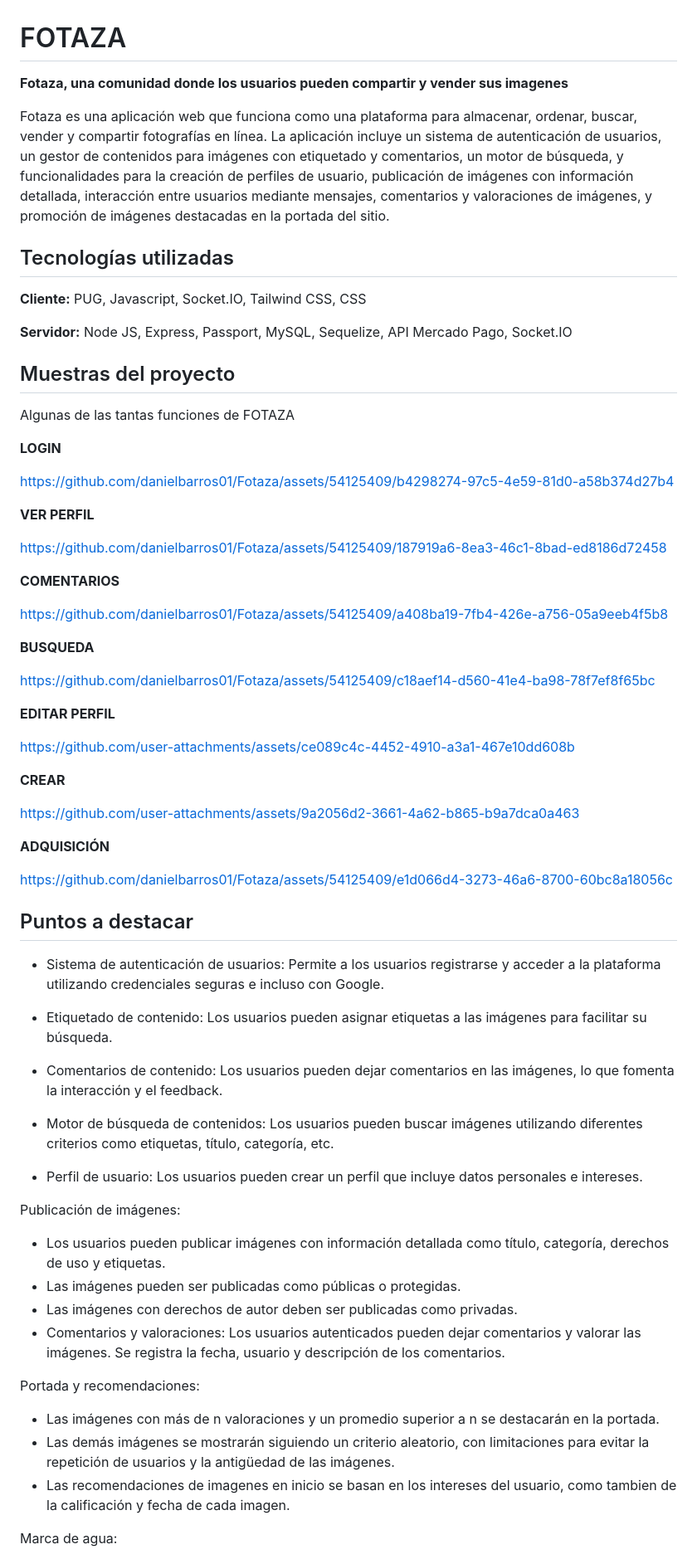
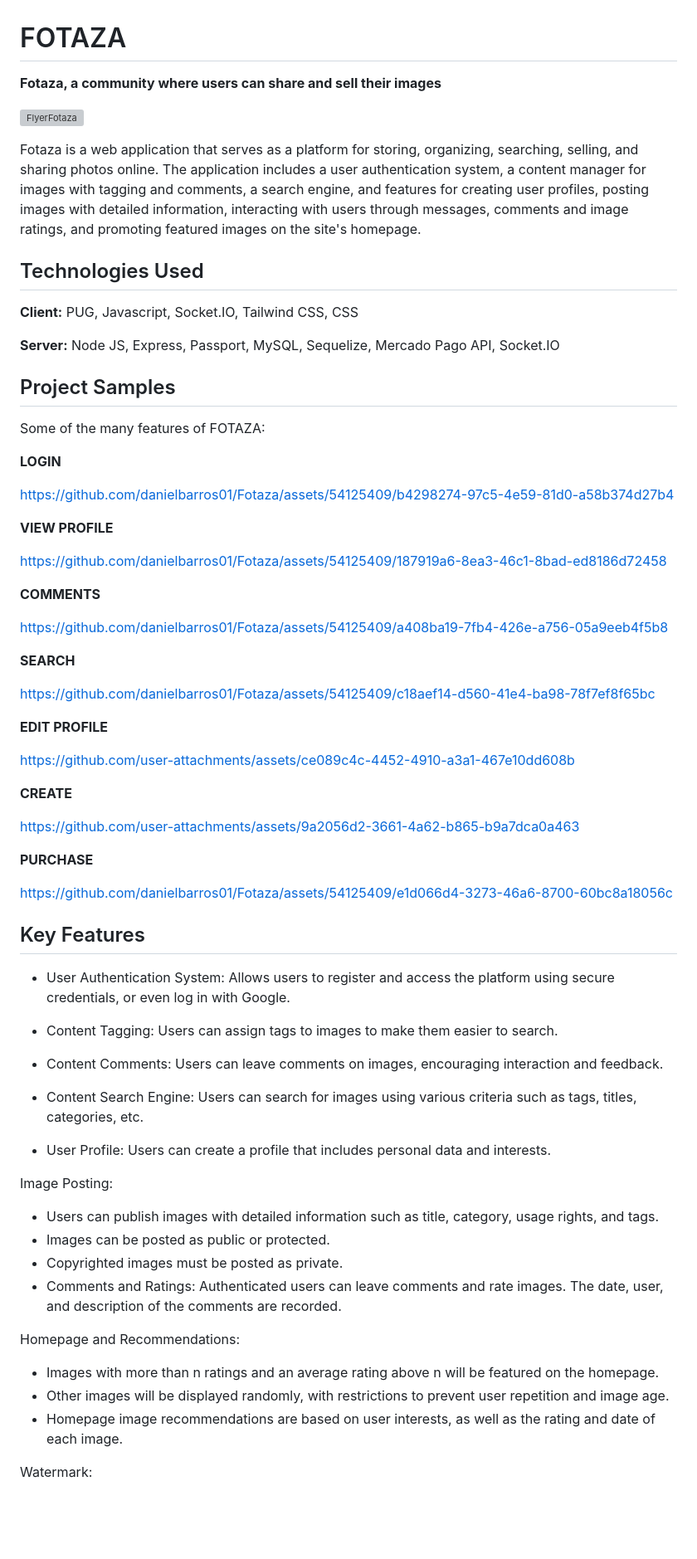
Before and after one commit to danielbarros01/Fotaza, a Markdown page: readme.md, the part around the change printed below. Shown: that part at 83% size. Rendered like a GitHub page; blank space fills up the shorter version; grey boxes are pictures that could not be loaded.

```diff
--- a/readme.md
+++ b/readme.md
@@ -1,68 +1,70 @@
 # FOTAZA
-**Fotaza, una comunidad donde los usuarios pueden compartir y vender sus imagenes**
+**Fotaza, a community where users can share and sell their images**
 
-Fotaza es una aplicación web que funciona como una plataforma para almacenar, ordenar, buscar, vender y compartir fotografías en línea. La aplicación incluye un sistema de autenticación de usuarios, un gestor de contenidos para imágenes con etiquetado y comentarios, un motor de búsqueda, y funcionalidades para la creación de perfiles de usuario, publicación de imágenes con información detallada, interacción entre usuarios mediante mensajes, comentarios y valoraciones de imágenes, y promoción de imágenes destacadas en la portada del sitio.
+![FlyerFotaza](https://github.com/user-attachments/assets/916274f8-99c7-4317-be5d-5d2b50ff11fa)
 
-## Tecnologías utilizadas
-**Cliente:** PUG, Javascript, Socket.IO, Tailwind CSS, CSS
+Fotaza is a web application that serves as a platform for storing, organizing, searching, selling, and sharing photos online. The application includes a user authentication system, a content manager for images with tagging and comments, a search engine, and features for creating user profiles, posting images with detailed information, interacting with users through messages, comments and image ratings, and promoting featured images on the site's homepage.
 
-**Servidor:** Node JS, Express, Passport, MySQL, Sequelize, API Mercado Pago, Socket.IO
+## Technologies Used
+**Client:** PUG, Javascript, Socket.IO, Tailwind CSS, CSS
 
-## Muestras del proyecto
+**Server:** Node JS, Express, Passport, MySQL, Sequelize, Mercado Pago API, Socket.IO
 
-Algunas de las tantas funciones de FOTAZA
+## Project Samples
+
+Some of the many features of FOTAZA:
 
 **LOGIN**
 
 https://github.com/danielbarros01/Fotaza/assets/54125409/b4298274-97c5-4e59-81d0-a58b374d27b4
 
-**VER PERFIL**
+**VIEW PROFILE**
 
 https://github.com/danielbarros01/Fotaza/assets/54125409/187919a6-8ea3-46c1-8bad-ed8186d72458
 
-**COMENTARIOS**
+**COMMENTS**
 
 https://github.com/danielbarros01/Fotaza/assets/54125409/a408ba19-7fb4-426e-a756-05a9eeb4f5b8
 
-**BUSQUEDA**
+**SEARCH**
 
 https://github.com/danielbarros01/Fotaza/assets/54125409/c18aef14-d560-41e4-ba98-78f7ef8f65bc
 
-**EDITAR PERFIL**
+**EDIT PROFILE**
 
 https://github.com/user-attachments/assets/ce089c4c-4452-4910-a3a1-467e10dd608b
 
-**CREAR**
+**CREATE**
 
 https://github.com/user-attachments/assets/9a2056d2-3661-4a62-b865-b9a7dca0a463
 
-**ADQUISICIÓN**
+**PURCHASE**
 
 https://github.com/danielbarros01/Fotaza/assets/54125409/e1d066d4-3273-46a6-8700-60bc8a18056c
 
-## Puntos a destacar
-- Sistema de autenticación de usuarios: Permite a los usuarios registrarse y acceder a la plataforma utilizando credenciales seguras e incluso con Google.
+## Key Features
+- User Authentication System: Allows users to register and access the platform using secure credentials, or even log in with Google.
 
-- Etiquetado de contenido: Los usuarios pueden asignar etiquetas a las imágenes para facilitar su búsqueda.
+- Content Tagging: Users can assign tags to images to make them easier to search.
 
-- Comentarios de contenido: Los usuarios pueden dejar comentarios en las imágenes, lo que fomenta la interacción y el feedback.
+- Content Comments: Users can leave comments on images, encouraging interaction and feedback.
 
-- Motor de búsqueda de contenidos: Los usuarios pueden buscar imágenes utilizando diferentes criterios como etiquetas, título, categoría, etc.
+- Content Search Engine: Users can search for images using various criteria such as tags, titles, categories, etc.
 
-- Perfil de usuario: Los usuarios pueden crear un perfil que incluye datos personales e intereses.
+- User Profile: Users can create a profile that includes personal data and interests.
 
-Publicación de imágenes:
+Image Posting:
 
-- Los usuarios pueden publicar imágenes con información detallada como título, categoría, derechos de uso y etiquetas.
-- Las imágenes pueden ser publicadas como públicas o protegidas.
-- Las imágenes con derechos de autor deben ser publicadas como privadas.
-- Comentarios y valoraciones: Los usuarios autenticados pueden dejar comentarios y valorar las imágenes. Se registra la fecha, usuario y descripción de los comentarios.
+- Users can publish images with detailed information such as title, category, usage rights, and tags.
+- Images can be posted as public or protected.
+- Copyrighted images must be posted as private.
+- Comments and Ratings: Authenticated users can leave comments and rate images. The date, user, and description of the comments are recorded.
 
-Portada y recomendaciones:
+Homepage and Recommendations:
 
-- Las imágenes con más de n valoraciones y un promedio superior a n se destacarán en la portada.
-- Las demás imágenes se mostrarán siguiendo un criterio aleatorio, con limitaciones para evitar la repetición de usuarios y la antigüedad de las imágenes.
-- Las recomendaciones de imagenes en inicio se basan en los intereses del usuario, como tambien de la calificación y fecha de cada imagen.
+- Images with more than n ratings and an average rating above n will be featured on the homepage.
+- Other images will be displayed randomly, with restrictions to prevent user repetition and image age.
+- Homepage image recommendations are based on user interests, as well as the rating and date of each image.
 
-Marca de agua:
+Watermark:
 
```
Also changed, not shown: other parts of readme.md (+5 -6 lines).
